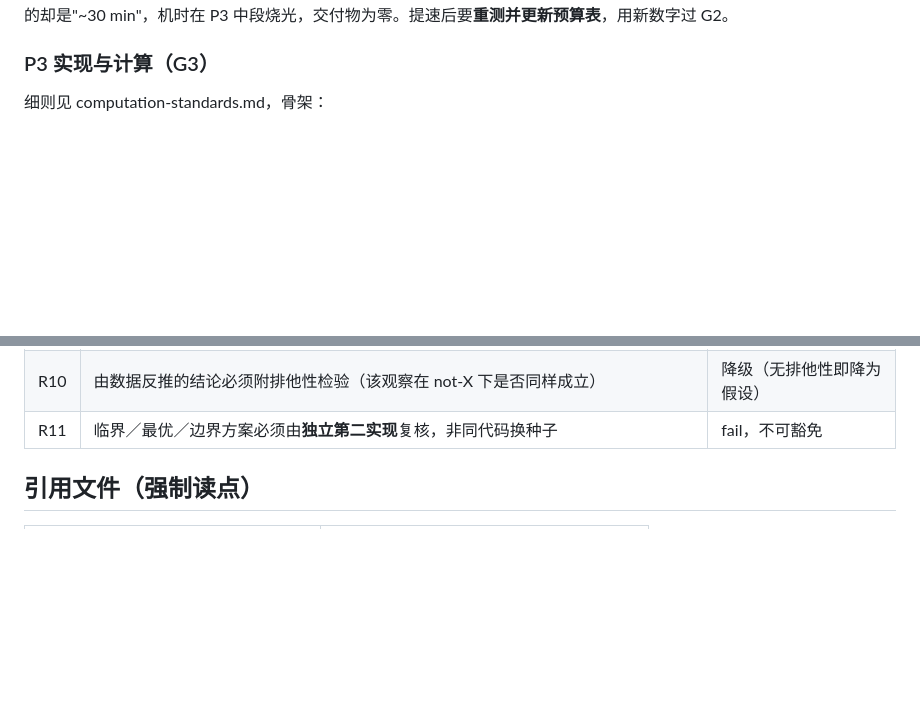
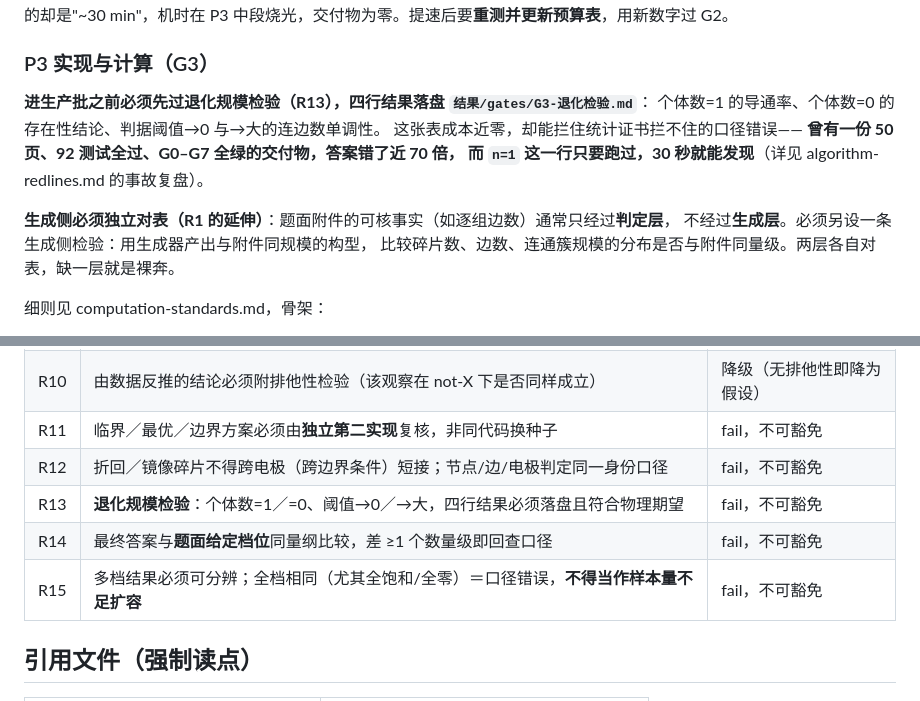
Before and after one commit to HAMBURGER31522/mathematical_modeling_solve, a Markdown page: SKILL.md, 2 parts joined by grey strips. Drawn GitHub-style; blank space fills up the shorter version.

Commit message:
loop2-r1 判负：50页/92测试/门禁全绿但口径灾难(单根柱自导通25.2%,答案差68倍);新增红线R12-R15(折回短接/退化规模检验/量级标尺/多档可分辨)+P3生成侧对表

```diff
--- a/SKILL.md
+++ b/SKILL.md
@@ -92,6 +92,16 @@ locator 写法（页码/图号/单元格）见 algorithm-redlines.md §locator
 **机时可行性（G2 硬项，实测非估算）**：进 P3 前必须用**真实内核**在小规模上量出单次试验耗时，把命令与输出贴进 `结果/分辨率预算.md`，再按 O(复杂度) 外推到目标规模与目标样本量。**只写估计值 = G2 fail。** 外推总机时超配额时，必须在 P3 开工前完成提速（优先序见 computation-standards §4），而不是开跑后再补救——实测教训：逐对循环外推 67 小时、写进预算表的却是"~30 min"，机时在 P3 中段烧光，交付物为零。提速后要**重测并更新预算表**，用新数字过 G2。
 
 ### P3 实现与计算（G3）
+
+**进生产批之前必须先过退化规模检验（R13），四行结果落盘 `结果/gates/G3-退化检验.md`**：
+个体数=1 的导通率、个体数=0 的存在性结论、判据阈值→0 与→大的连边数单调性。
+这张表成本近零，却能拦住统计证书拦不住的口径错误——
+**曾有一份 50 页、92 测试全过、G0–G7 全绿的交付物，答案错了近 70 倍，
+而 `n=1` 这一行只要跑过，30 秒就能发现**（详见 algorithm-redlines.md 的事故复盘）。
+
+**生成侧必须独立对表（R1 的延伸）**：题面附件的可核事实（如逐组边数）通常只经过**判定层**，
+不经过**生成层**。必须另设一条生成侧检验：用生成器产出与附件同规模的构型，
+比较碎片数、边数、连通簇规模的分布是否与附件同量级。两层各自对表，缺一层就是裸奔。
 
 细则见 computation-standards.md，骨架：
 
@@ -191,6 +201,10 @@ locator 写法（页码/图号/单元格）见 algorithm-redlines.md §locator
 | R9 | 每问写成形式化模型（决策变量／目标或判定准则／约束三要素齐），阈值反解类同样适用 | 降级（补写才算完成） |
 | R10 | 由数据反推的结论必须附排他性检验（该观察在 not-X 下是否同样成立） | 降级（无排他性即降为假设） |
 | R11 | 临界／最优／边界方案必须由**独立第二实现**复核，非同代码换种子 | fail，不可豁免 |
+| R12 | 折回／镜像碎片不得跨电极（跨边界条件）短接；节点/边/电极判定同一身份口径 | fail，不可豁免 |
+| R13 | **退化规模检验**：个体数=1／=0、阈值→0／→大，四行结果必须落盘且符合物理期望 | fail，不可豁免 |
+| R14 | 最终答案与**题面给定档位**同量纲比较，差 ≥1 个数量级即回查口径 | fail，不可豁免 |
+| R15 | 多档结果必须可分辨；全档相同（尤其全饱和/全零）＝口径错误，**不得当作样本量不足扩容** | fail，不可豁免 |
 
 ## 引用文件（强制读点）
 
```
Also changed, not shown: references/algorithm-redlines.md (+54 -0 lines).
